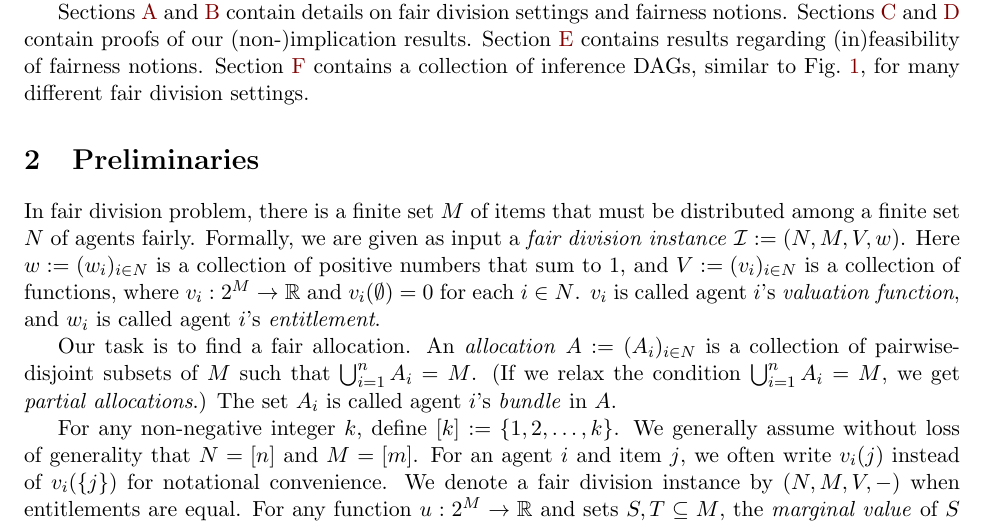
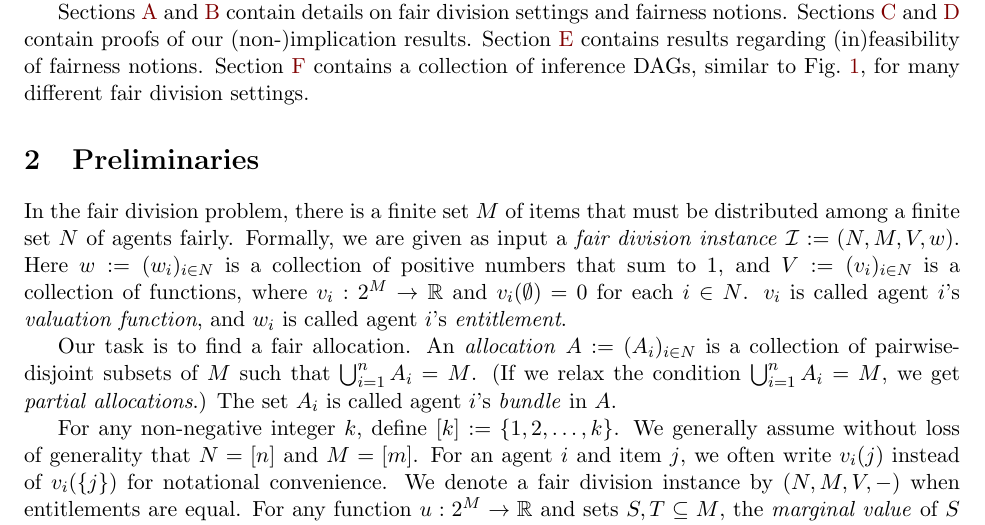
Before and after one commit to sharmaeklavya2/fd-impls, a LaTeX paper (main.tex, which reads sec/prelims.tex): part of page 4 of 48, cut so that both start at the same text. Compiled offline with pdfLaTeX.

Commit message:
prelims: minor fix

```diff
--- a/sec/prelims.tex
+++ b/sec/prelims.tex
@@ -1,7 +1,7 @@
 \section{Preliminaries}
 \label{sec:prelims}
 
-In fair division problem, there is a finite set $M$ of items
+In the fair division problem, there is a finite set $M$ of items
 that must be distributed among a finite set $N$ of agents fairly.
 Formally, we are given as input a \emph{fair division instance} $\Ical \defeq (N, M, V, w)$.
 Here $w \defeq (w_i)_{i \in N}$ is a collection of positive numbers that sum to 1,
```
